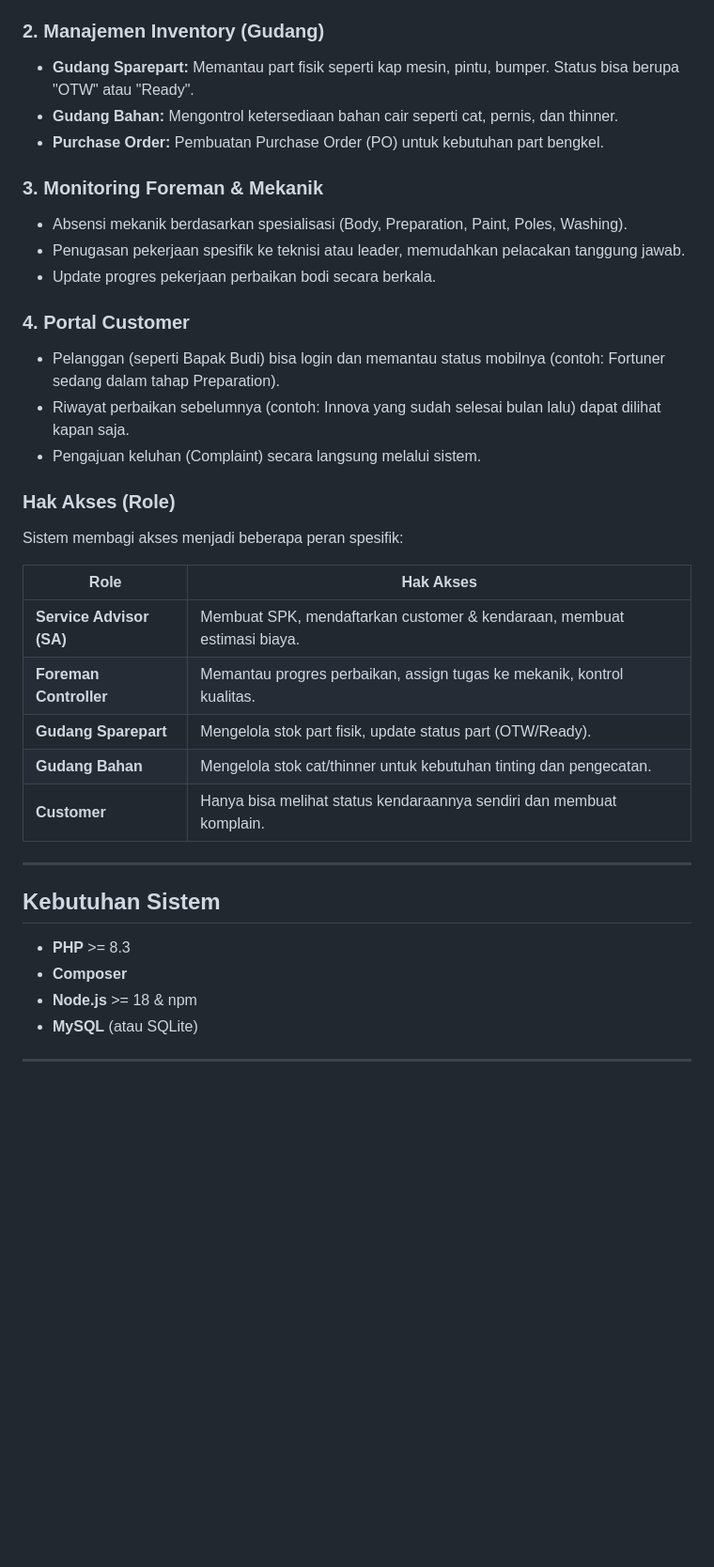
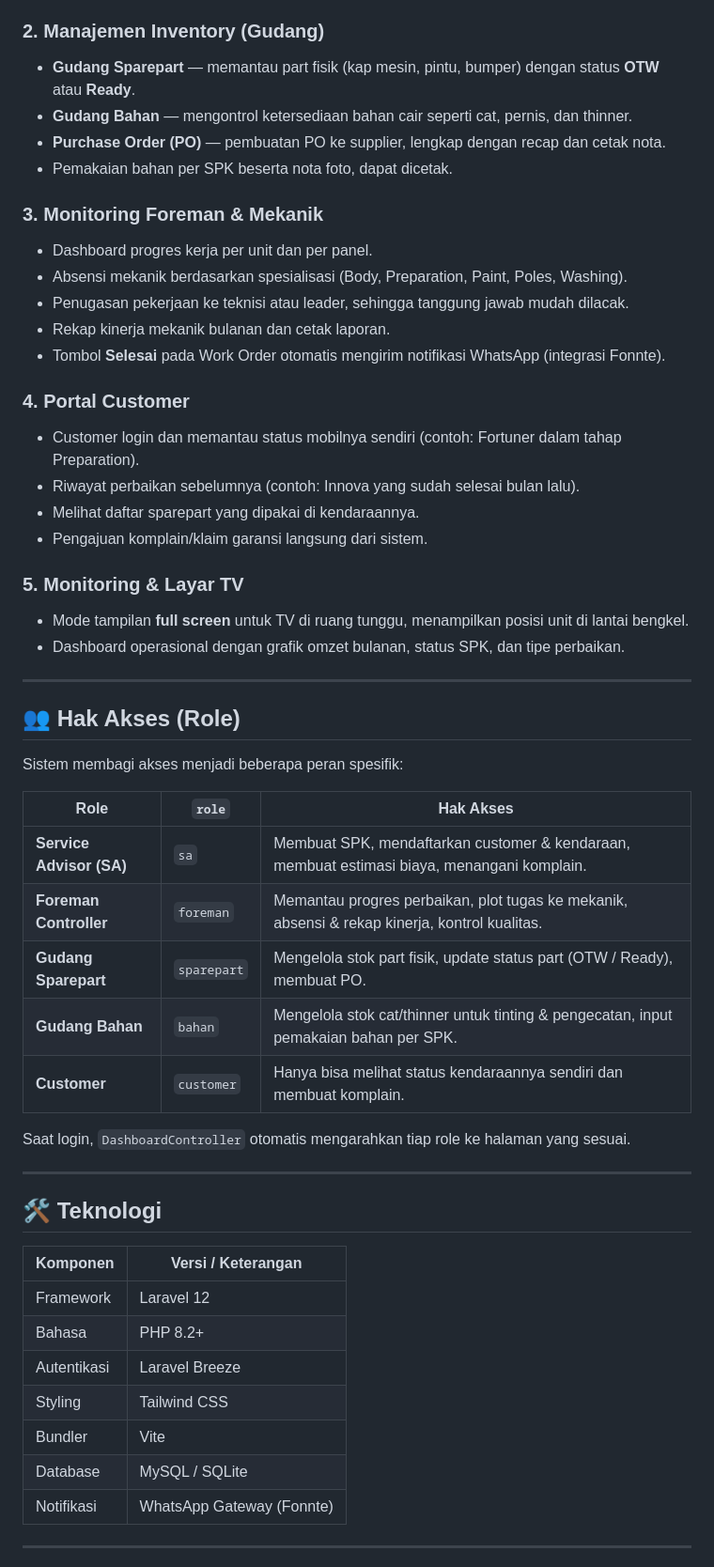
Before and after one commit to fiqrianwar1/wira-system, a Markdown page: README.md, the part around one of its changes. Shown at 94% size. Rendered like a GitHub page; blank space fills up the shorter version.

```diff
--- a/README.md
+++ b/README.md
@@ -41,39 +60,56 @@ Pelanggan dapat login untuk melihat progres perbaikan mobil mereka secara langsu
 
 ### 2. Manajemen Inventory (Gudang)
-- **Gudang Sparepart:** Memantau part fisik seperti kap mesin, pintu, bumper. Status bisa berupa "OTW" atau "Ready".
-- **Gudang Bahan:** Mengontrol ketersediaan bahan cair seperti cat, pernis, dan thinner.
-- **Purchase Order:** Pembuatan Purchase Order (PO) untuk kebutuhan part bengkel.
+- **Gudang Sparepart** — memantau part fisik (kap mesin, pintu, bumper) dengan status **OTW** atau **Ready**.
+- **Gudang Bahan** — mengontrol ketersediaan bahan cair seperti cat, pernis, dan thinner.
+- **Purchase Order (PO)** — pembuatan PO ke supplier, lengkap dengan recap dan cetak nota.
+- Pemakaian bahan per SPK beserta nota foto, dapat dicetak.
 
 ### 3. Monitoring Foreman & Mekanik
+- Dashboard progres kerja per unit dan per panel.
 - Absensi mekanik berdasarkan spesialisasi (Body, Preparation, Paint, Poles, Washing).
-- Penugasan pekerjaan spesifik ke teknisi atau leader, memudahkan pelacakan tanggung jawab.
-- Update progres pekerjaan perbaikan bodi secara berkala.
+- Penugasan pekerjaan ke teknisi atau leader, sehingga tanggung jawab mudah dilacak.
+- Rekap kinerja mekanik bulanan dan cetak laporan.
+- Tombol **Selesai** pada Work Order otomatis mengirim notifikasi WhatsApp (integrasi Fonnte).
 
 ### 4. Portal Customer
-- Pelanggan (seperti Bapak Budi) bisa login dan memantau status mobilnya (contoh: Fortuner sedang dalam tahap Preparation).
-- Riwayat perbaikan sebelumnya (contoh: Innova yang sudah selesai bulan lalu) dapat dilihat kapan saja.
-- Pengajuan keluhan (Complaint) secara langsung melalui sistem.
+- Customer login dan memantau status mobilnya sendiri (contoh: Fortuner dalam tahap Preparation).
+- Riwayat perbaikan sebelumnya (contoh: Innova yang sudah selesai bulan lalu).
+- Melihat daftar sparepart yang dipakai di kendaraannya.
+- Pengajuan komplain/klaim garansi langsung dari sistem.
 
-### Hak Akses (Role)
+### 5. Monitoring & Layar TV
+- Mode tampilan **full screen** untuk TV di ruang tunggu, menampilkan posisi unit di lantai bengkel.
+- Dashboard operasional dengan grafik omzet bulanan, status SPK, dan tipe perbaikan.
+
+---
+
+## 👥 Hak Akses (Role)
 
 Sistem membagi akses menjadi beberapa peran spesifik:
 
-| Role | Hak Akses |
-|---|---|
-| **Service Advisor (SA)** | Membuat SPK, mendaftarkan customer & kendaraan, membuat estimasi biaya. |
-| **Foreman Controller** | Memantau progres perbaikan, assign tugas ke mekanik, kontrol kualitas. |
-| **Gudang Sparepart** | Mengelola stok part fisik, update status part (OTW/Ready). |
-| **Gudang Bahan** | Mengelola stok cat/thinner untuk kebutuhan tinting dan pengecatan. |
-| **Customer** | Hanya bisa melihat status kendaraannya sendiri dan membuat komplain. |
+| Role | `role` | Hak Akses |
+|---|---|---|
+| **Service Advisor (SA)** | `sa` | Membuat SPK, mendaftarkan customer & kendaraan, membuat estimasi biaya, menangani komplain. |
+| **Foreman Controller** | `foreman` | Memantau progres perbaikan, plot tugas ke mekanik, absensi & rekap kinerja, kontrol kualitas. |
+| **Gudang Sparepart** | `sparepart` | Mengelola stok part fisik, update status part (OTW / Ready), membuat PO. |
+| **Gudang Bahan** | `bahan` | Mengelola stok cat/thinner untuk tinting & pengecatan, input pemakaian bahan per SPK. |
+| **Customer** | `customer` | Hanya bisa melihat status kendaraannya sendiri dan membuat komplain. |
+
+Saat login, `DashboardController` otomatis mengarahkan tiap role ke halaman yang sesuai.
 
 ---
 
-## Kebutuhan Sistem
+## 🛠 Teknologi
 
-- **PHP** >= 8.3
-- **Composer**
-- **Node.js** >= 18 & npm
-- **MySQL** (atau SQLite)
+| Komponen | Versi / Keterangan |
+|---|---|
+| Framework | Laravel 12 |
+| Bahasa | PHP 8.2+ |
+| Autentikasi | Laravel Breeze |
+| Styling | Tailwind CSS |
+| Bundler | Vite |
+| Database | MySQL / SQLite |
+| Notifikasi | WhatsApp Gateway (Fonnte) |
 
 ---
 
```
Also changed, not shown: other parts of README.md (+123 -37 lines), docs/screenshots/dashboard-foreman.png (added), docs/screenshots/dashboard-gudang-bahan.png (added), docs/screenshots/dashboard-gudang-sparepart.png (added), docs/screenshots/dashboard-service-advisor.png (added), docs/screenshots/portal-customer.png (added).
